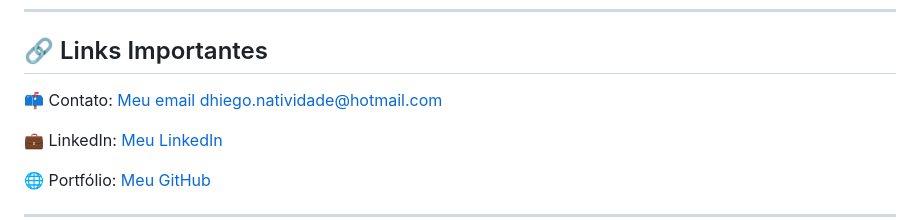
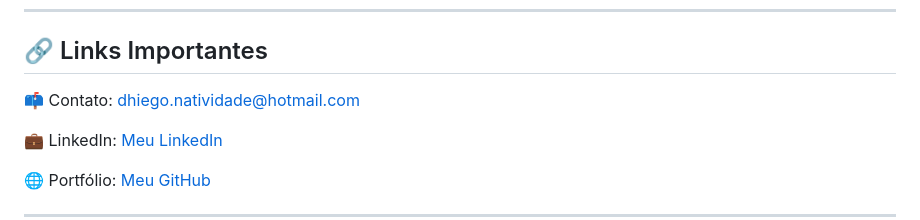
Before and after one commit to diegoddn/nikel, a Markdown page: README.md, the part around the change. GitHub-like rendering.

Commit message:
Atualizar o README.md

```diff
--- a/README.md
+++ b/README.md
@@ -95,7 +95,7 @@ Interesse em evoluir e aprimorar continuamente como desenvolvedor
 
 ## 🔗 Links Importantes
 
-📫 Contato:  [Meu email dhiego.natividade@hotmail.com](dhiego.natividade@hotmail.com)
+📫 Contato:  [dhiego.natividade@hotmail.com](dhiego.natividade@hotmail.com)
 
 💼 LinkedIn: [Meu LinkedIn](https://www.linkedin.com/in/diego-natividade-dev/)
 
```
